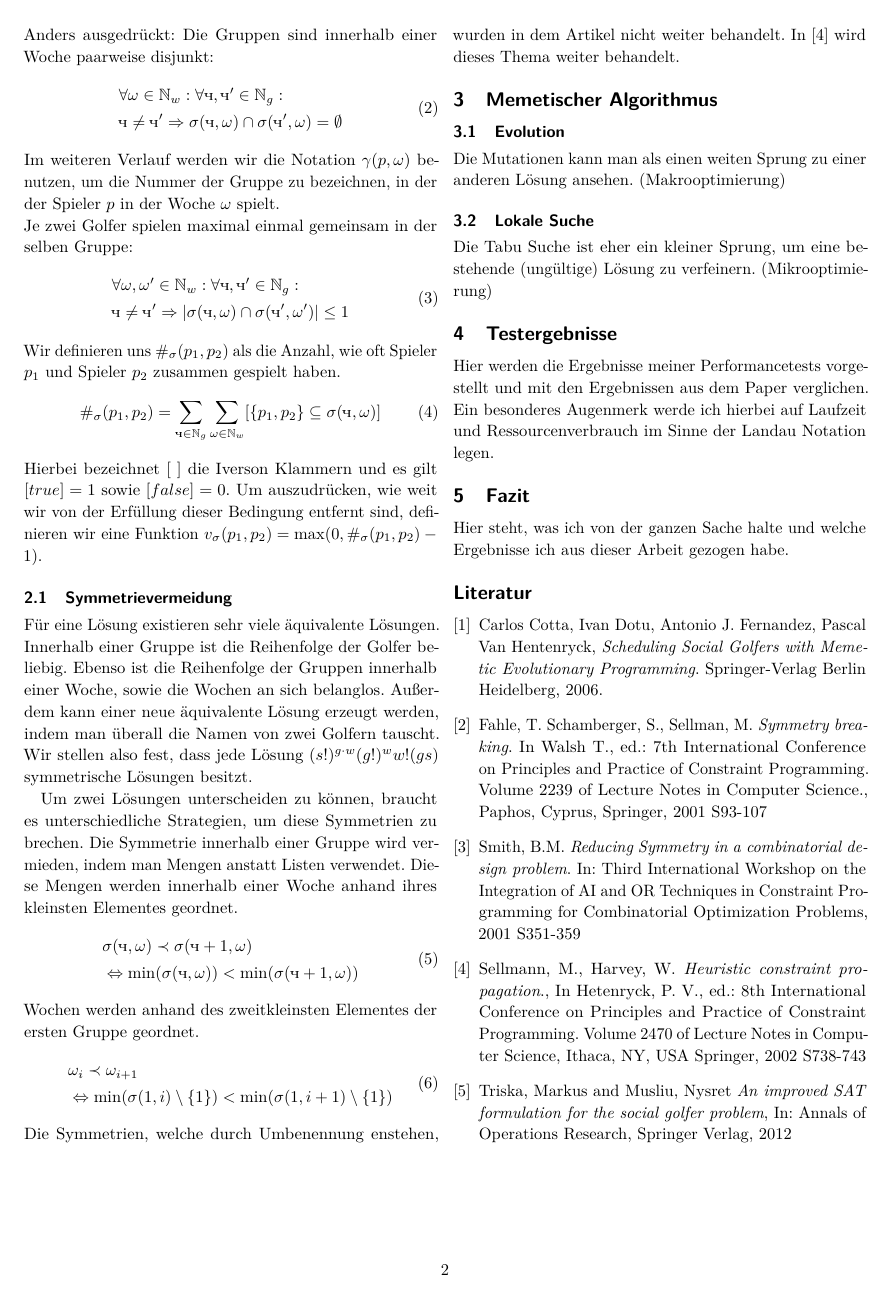
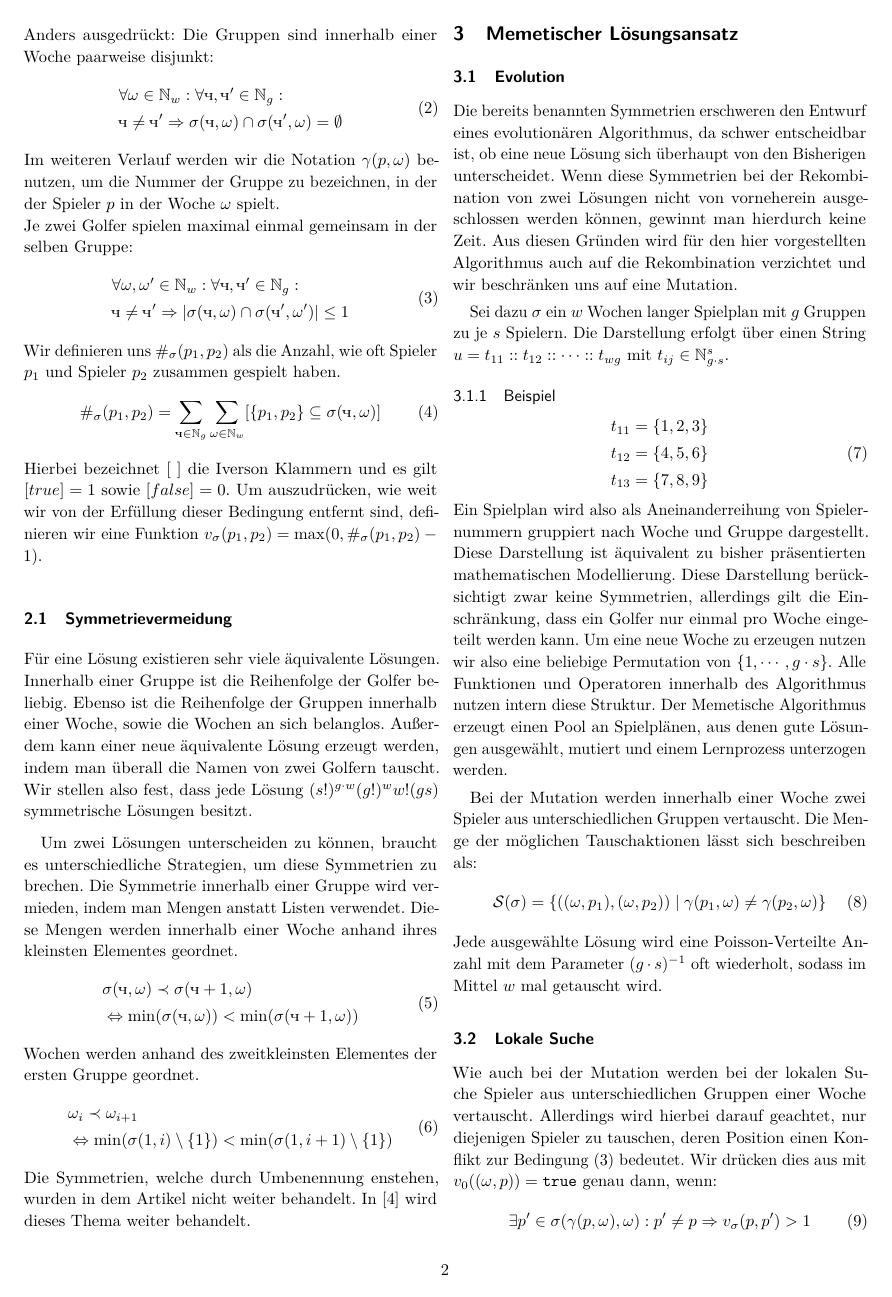
Before and after one commit to RincewindWizzard/social-golfers, LaTeX slides (src/Ausarbeitung.tex, which reads src/sections/Algorithmus.tex): page 2 of 2 before the commit and page 2 of 3 after it. Compiled offline with pdfLaTeX.

Commit message:
Algorithmus

```diff
--- a/src/Ausarbeitung.tex
+++ b/src/Ausarbeitung.tex
@@ -6,11 +6,13 @@
 \usepackage{url}
 \usepackage{amsmath}
 \usepackage[autostyle=true,german=quotes]{csquotes}
+\usepackage{color}
 
 %\usepackage{breqn}
 % convienience
 \newcommand{\N}{\mathbb{N}}
 \newcommand{\che}{\text{\foreignlanguage{russian}{ч}}}
+\newcommand\todo[1]{\textcolor{red}{#1}}
 
 \begin{document}
 
@@ -32,7 +34,7 @@
     \input{sections/Modellierung.tex}
 
 
-\section{Memetischer Algorithmus}
+\section{Memetischer Lösungsansatz}
   \input{sections/Algorithmus.tex}
 
 \section{Testergebnisse}
--- a/src/sections/Algorithmus.tex
+++ b/src/sections/Algorithmus.tex
@@ -1,4 +1,34 @@
-  \subsection{Evolution}
-    Die Mutationen kann man als einen weiten Sprung zu einer anderen Lösung ansehen. (Makrooptimierung)
-  \subsection{Lokale Suche}
-    Die Tabu Suche ist eher ein kleiner Sprung, um eine bestehende (ungültige) Lösung zu verfeinern. (Mikrooptimierung)
+\subsection{Evolution}
+Die bereits benannten Symmetrien erschweren den Entwurf eines evolutionären Algorithmus, da schwer entscheidbar ist, ob eine neue Lösung sich überhaupt von den Bisherigen unterscheidet.
+Wenn diese Symmetrien bei der Rekombination von zwei Lösungen nicht von vorneherein ausgeschlossen werden können, gewinnt man hierdurch keine Zeit. Aus diesen Gründen wird für den hier vorgestellten Algorithmus auch auf die Rekombination verzichtet und wir beschränken uns auf eine Mutation.
+
+Sei dazu $\sigma$ ein $w$ Wochen langer Spielplan mit $g$ Gruppen zu je $s$ Spielern. Die Darstellung erfolgt über einen String $u = t_{11} :: t_{12} :: \cdots :: t_{wg}$ mit $t_{ij} \in \N_{g \cdot s}^s$.
+
+\subsubsection{Beispiel}
+\begin{equation}
+\begin{split}
+  t_{11} = \{ 1, 2, 3\} \\
+  t_{12} = \{ 4, 5, 6\} \\
+  t_{13} = \{ 7, 8, 9\} \\
+\end{split}
+\end{equation}
+Ein Spielplan wird also als Aneinanderreihung von Spielernummern gruppiert nach Woche und Gruppe dargestellt. Diese Darstellung ist äquivalent zu bisher präsentierten mathematischen Modellierung.
+Diese Darstellung berücksichtigt zwar keine Symmetrien, allerdings gilt die Einschränkung, dass ein Golfer nur einmal pro Woche eingeteilt werden kann.
+Um eine neue Woche zu erzeugen nutzen wir also eine beliebige Permutation von $\{ 1, \cdots, g \cdot s\}$. Alle Funktionen und Operatoren innerhalb des Algorithmus nutzen intern diese Struktur.
+Der Memetische Algorithmus erzeugt einen Pool an Spielplänen, aus denen gute Lösungen ausgewählt, mutiert und einem Lernprozess unterzogen werden.
+
+Bei der Mutation werden innerhalb einer Woche zwei Spieler aus unterschiedlichen Gruppen vertauscht. Die Menge der möglichen Tauschaktionen lässt sich beschreiben als:
+\begin{equation}
+  \mathcal{S}(\sigma) = \{ ((\omega, p_1), (\omega, p_2)) \;|\; \gamma(p_1, \omega) \neq \gamma(p_2, \omega) \}
+\end{equation}
+Jede ausgewählte Lösung wird eine Poisson-Verteilte Anzahl mit dem Parameter $(g \cdot s)^{-1}$ oft wiederholt, sodass im Mittel $w$ mal getauscht wird.
+
+
+
+\subsection{Lokale Suche}
+Wie auch bei der Mutation werden bei der lokalen Suche Spieler aus unterschiedlichen Gruppen einer Woche vertauscht.
+Allerdings wird hierbei darauf geachtet, nur diejenigen Spieler zu tauschen, deren Position einen Konflikt zur  Bedingung (\ref{maximale Sozialisation}) bedeutet.
+Wir drücken dies aus mit $v_0((\omega, p)) = \texttt{true}$ genau dann, wenn:
+\begin{equation}
+  \exists p' \in \sigma(\gamma(p,\omega), \omega): p' \neq p \Rightarrow v_\sigma(p, p') > 1
+\end{equation}
@@ -4,0 +38 @@
+\end{equation}
```
Also changed, not shown: src/sections/Modellierung.tex (+1 -0 lines), Makefile, src/sections/Algorithmus.tex (19 more changed lines).
